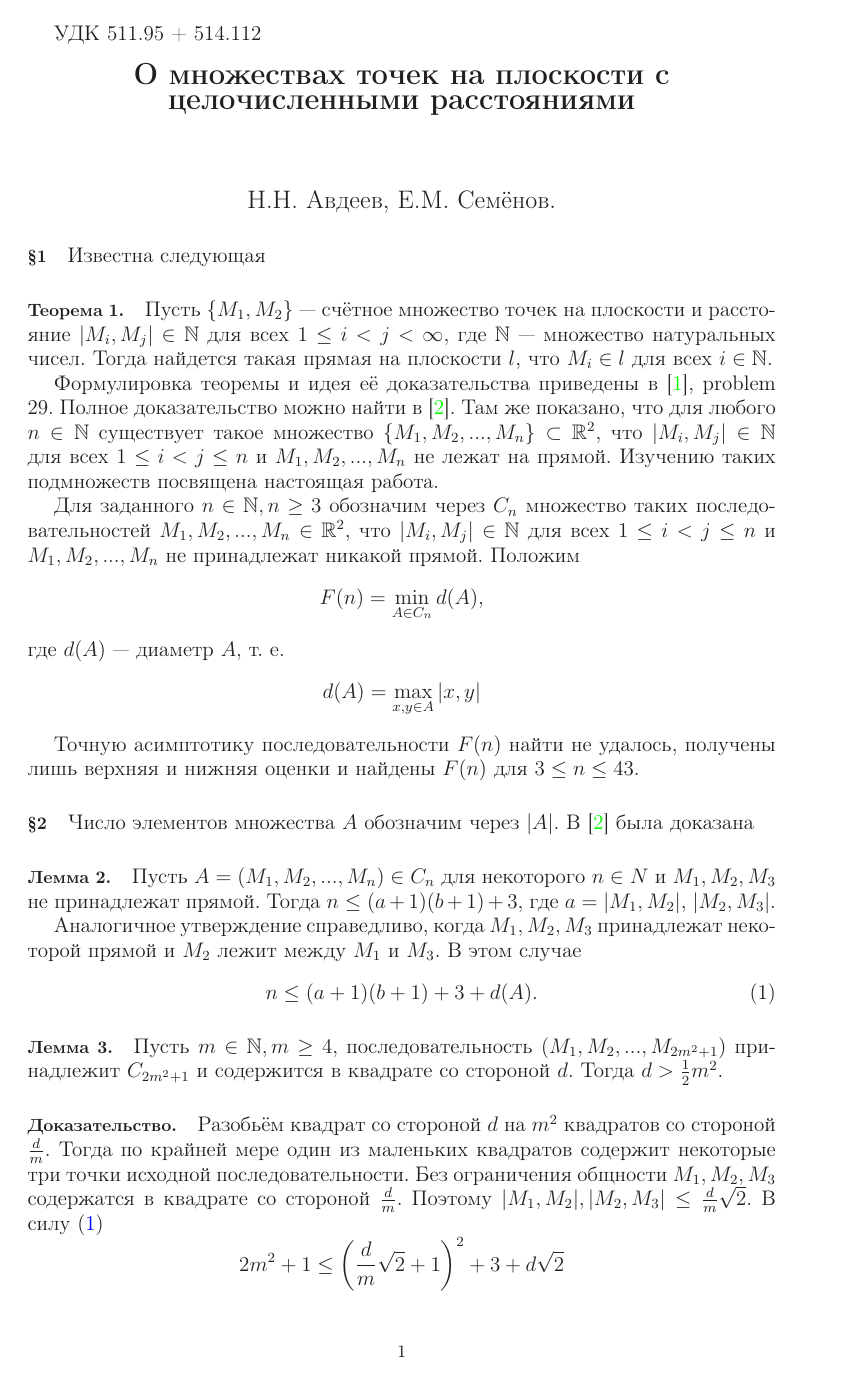
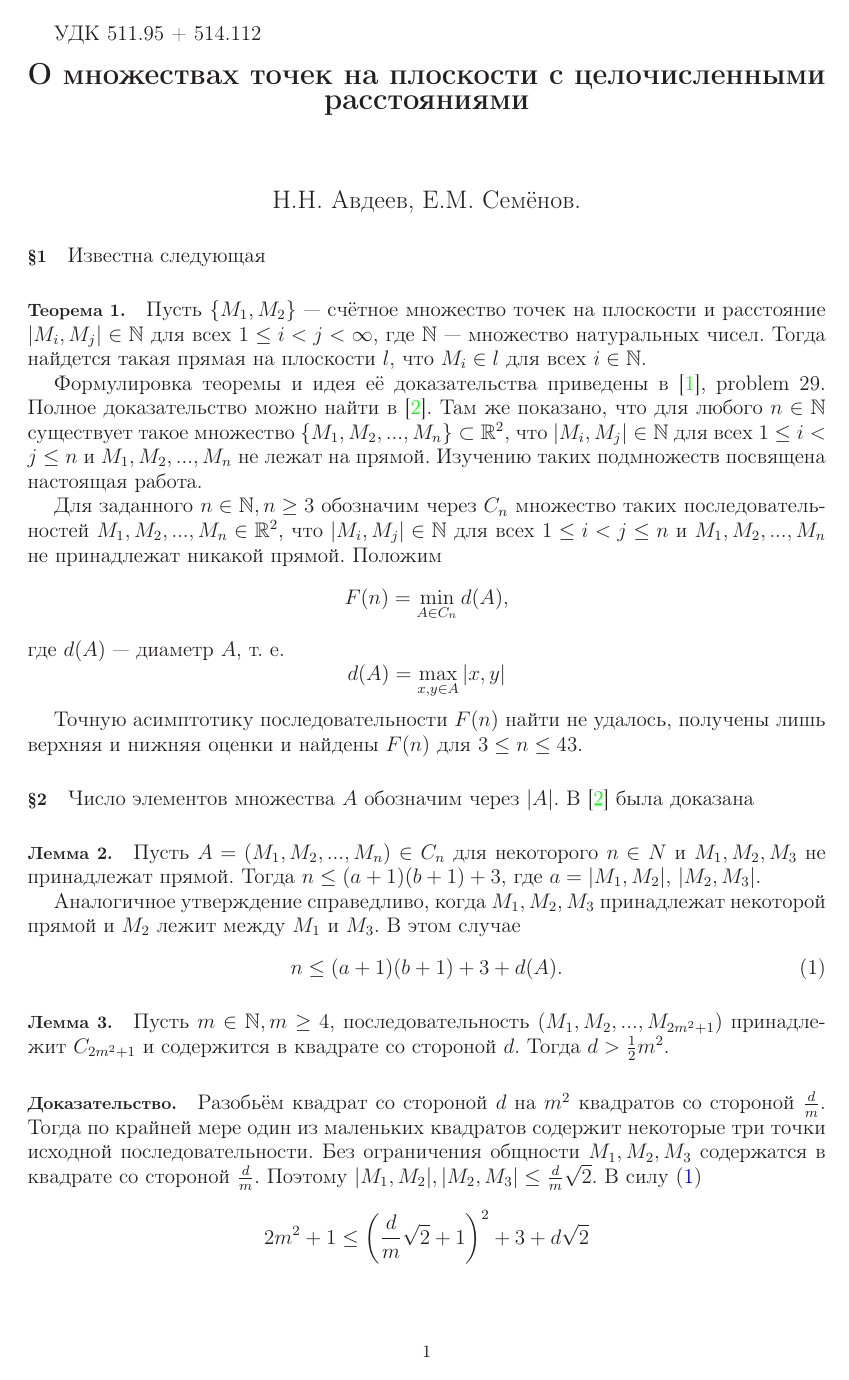
Before and after one commit to nickkolok/sct-statya, a LaTeX document (Semenov_SCT_statya.tex): page 1 of 5. Compiled offline with LaTeX, dvips and Ghostscript.

Commit message:
Уменьшено правое поле

```diff
--- a/Semenov_SCT_statya.tex
+++ b/Semenov_SCT_statya.tex
@@ -14,7 +14,7 @@
 
 \usepackage{geometry} % Меняем поля страницы.
 \geometry{left=4cm}% левое поле
-\geometry{right=2cm}% правое поле
+\geometry{right=1cm}% правое поле
 \geometry{top=2cm}% верхнее поле
 \geometry{bottom=2cm}% нижнее поле
 
```
